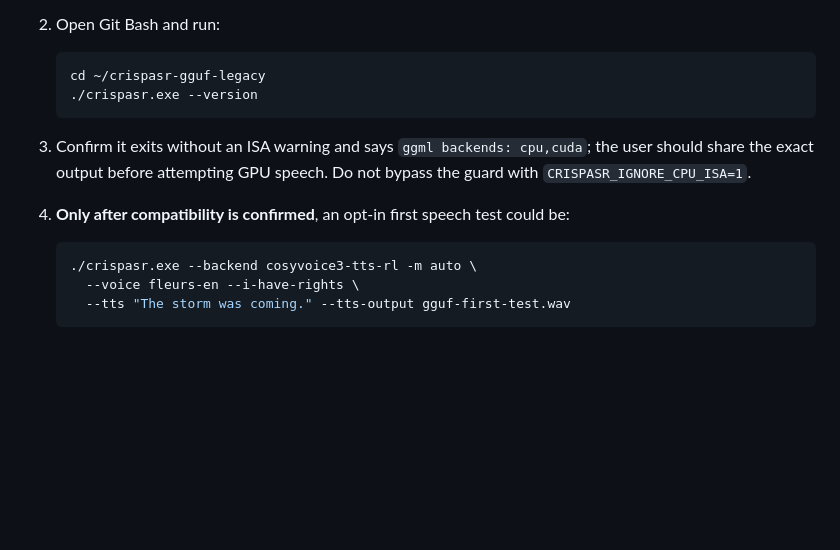
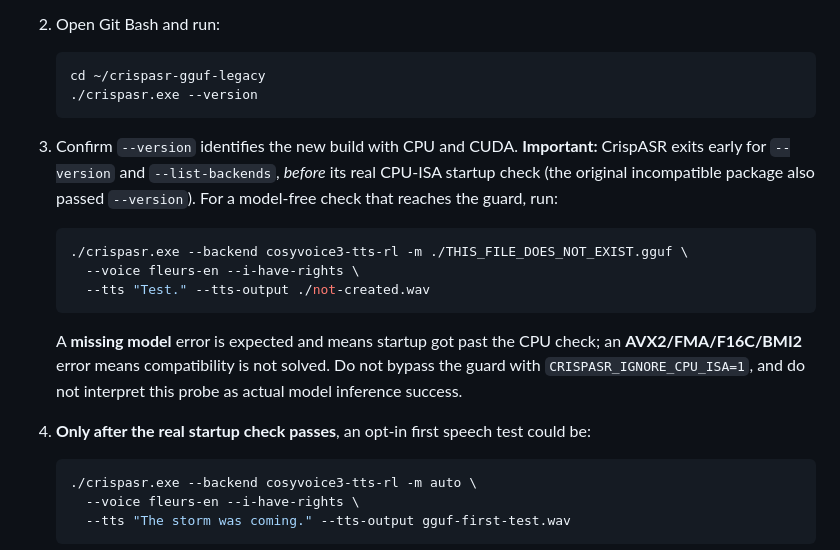
Before and after one commit to steveonw/read-aloud-fork, a Markdown page: docs/gguf-windows-legacy-cuda.md, the part around the change. GitHub-like rendering; blank space fills up the shorter version.

Commit message:
docs: make model-free test hit actual CPU ISA gate instead of version shortcut

````diff
--- a/docs/gguf-windows-legacy-cuda.md
+++ b/docs/gguf-windows-legacy-cuda.md
@@ -38,8 +38,16 @@ Do **not** overwrite `C:\Users\steveon\crispasr-gguf\`, delete the previous Pyth
    ./crispasr.exe --version
    ```
 
-3. Confirm it exits without an ISA warning and says `ggml backends: cpu,cuda`; the user should share the exact output before attempting GPU speech. Do not bypass the guard with `CRISPASR_IGNORE_CPU_ISA=1`.
-4. **Only after compatibility is confirmed**, an opt-in first speech test could be:
+3. Confirm `--version` identifies the new build with CPU and CUDA. **Important:** CrispASR exits early for `--version` and `--list-backends`, *before* its real CPU-ISA startup check (the original incompatible package also passed `--version`). For a model-free check that reaches the guard, run:
+
+   ```bash
+   ./crispasr.exe --backend cosyvoice3-tts-rl -m ./THIS_FILE_DOES_NOT_EXIST.gguf \
+     --voice fleurs-en --i-have-rights \
+     --tts "Test." --tts-output ./not-created.wav
+   ```
+
+   A **missing model** error is expected and means startup got past the CPU check; an **AVX2/FMA/F16C/BMI2** error means compatibility is not solved. Do not bypass the guard with `CRISPASR_IGNORE_CPU_ISA=1`, and do not interpret this probe as actual model inference success.
+4. **Only after the real startup check passes**, an opt-in first speech test could be:
 
    ```bash
    ./crispasr.exe --backend cosyvoice3-tts-rl -m auto \
````
